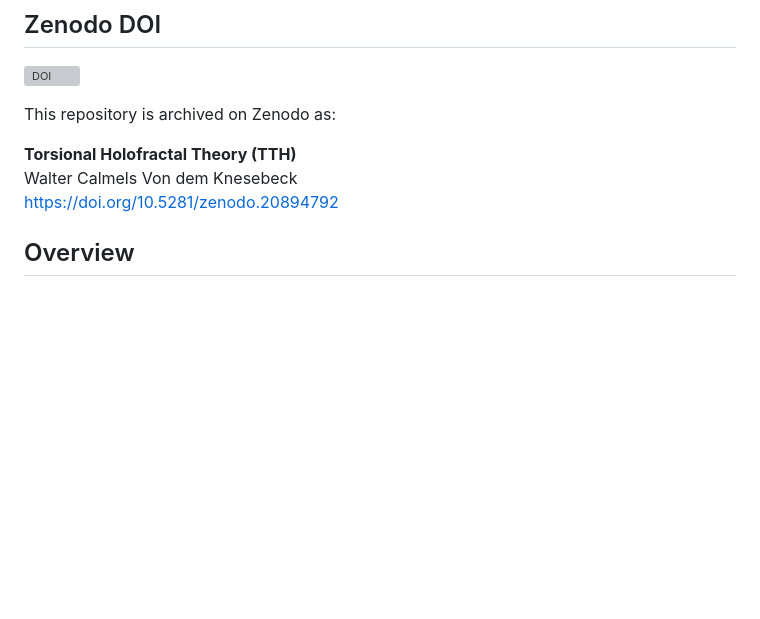
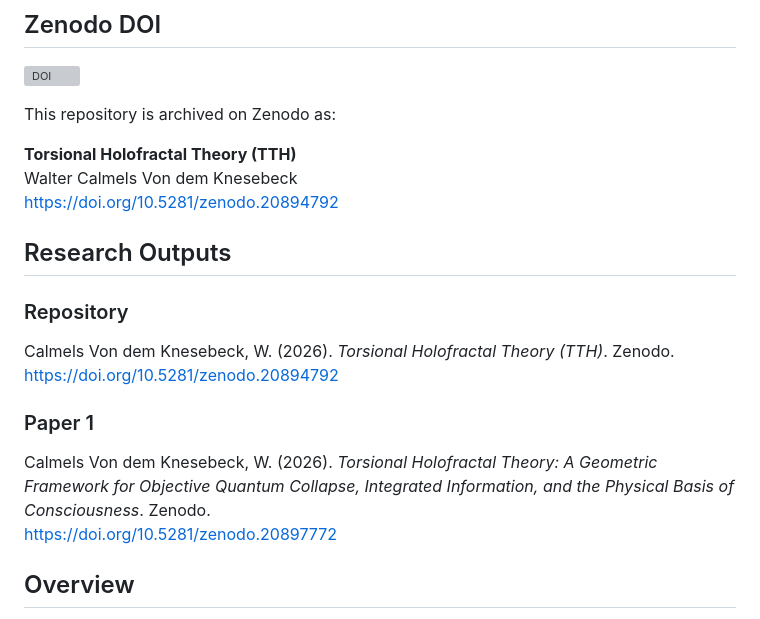
Before and after one commit to wcalmels/tth-theory, a Markdown page: README.md, the part around the change. Drawn GitHub-style; blank space fills up the shorter version; grey boxes are pictures that could not be loaded.

Commit message:
Add Paper 1 Zenodo DOI to README

```diff
--- a/README.md
+++ b/README.md
@@ -26,6 +26,18 @@ This repository is archived on Zenodo as:
 **Torsional Holofractal Theory (TTH)**
 Walter Calmels Von dem Knesebeck
 [https://doi.org/10.5281/zenodo.20894792](https://doi.org/10.5281/zenodo.20894792)
+
+## Research Outputs
+
+### Repository
+
+Calmels Von dem Knesebeck, W. (2026). *Torsional Holofractal Theory (TTH)*. Zenodo.
+[https://doi.org/10.5281/zenodo.20894792](https://doi.org/10.5281/zenodo.20894792)
+
+### Paper 1
+
+Calmels Von dem Knesebeck, W. (2026). *Torsional Holofractal Theory: A Geometric Framework for Objective Quantum Collapse, Integrated Information, and the Physical Basis of Consciousness*. Zenodo.
+[https://doi.org/10.5281/zenodo.20897772](https://doi.org/10.5281/zenodo.20897772)
 
 
 ## Overview
```
